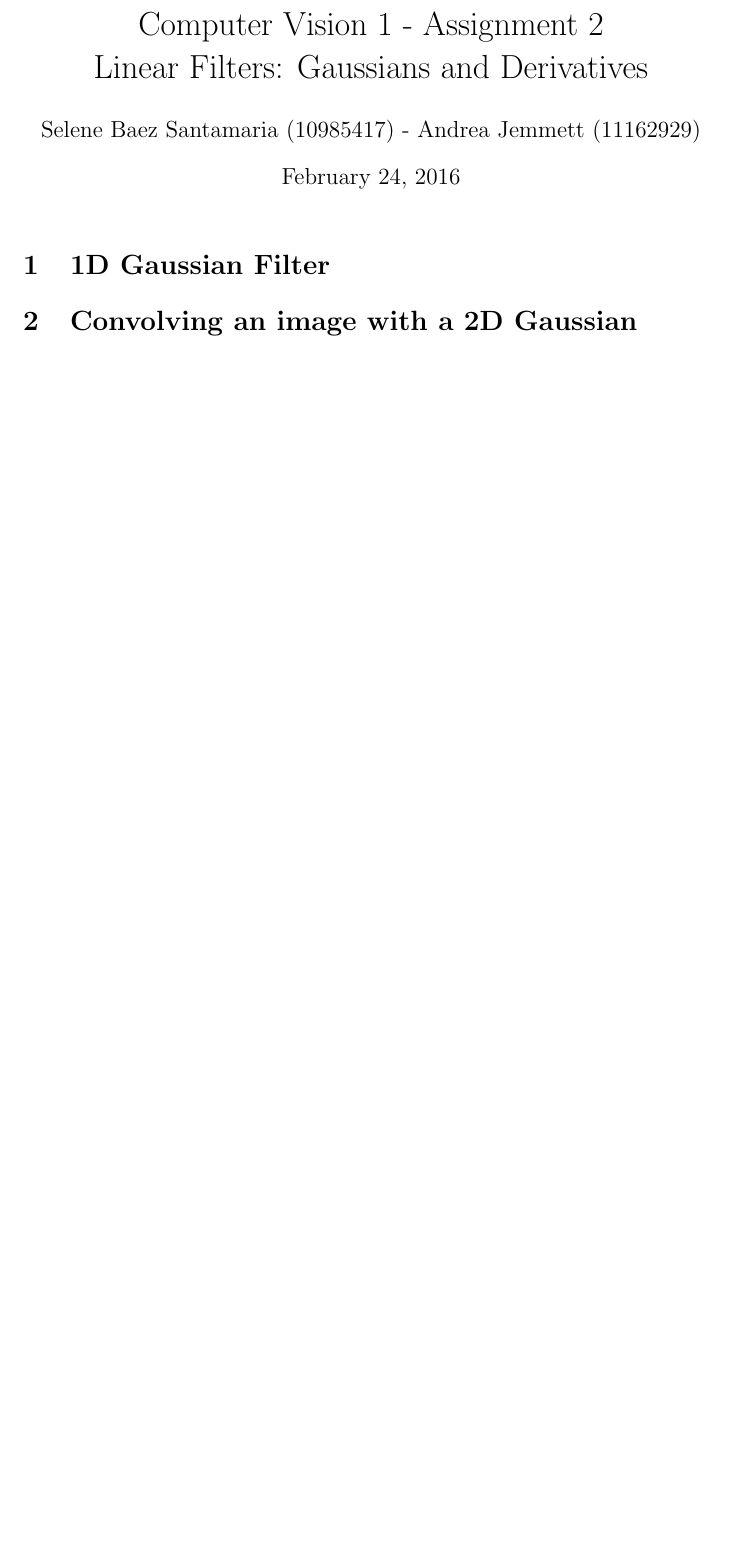
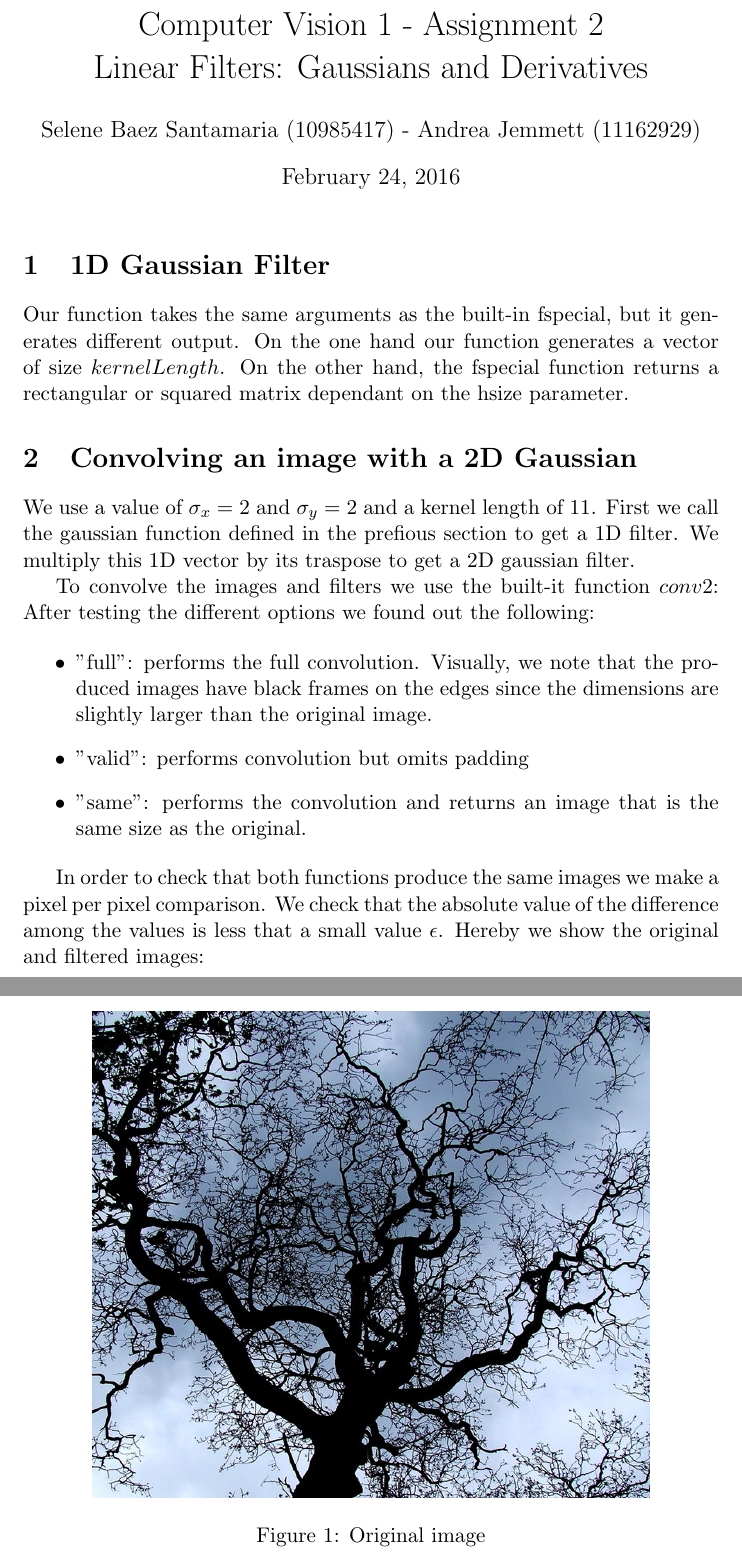
Before and after one commit to acidghost/computer-vision-1, a LaTeX problem sheet (2-assignment/report.tex): part of the page before the commit and two parts of pages 1 and 2 of 4 after it, the two joined at a grey line, cut so that both start at the same text, the shorter picture padded with empty space. Compiled offline with pdfLaTeX.

Commit message:
Worked on the report and first approach for 1.3

```diff
--- a/2-assignment/report.tex
+++ b/2-assignment/report.tex
@@ -20,7 +20,8 @@ Selene Baez Santamaria (10985417) - Andrea Jemmett (11162929)}
 
 
 \section{1D Gaussian Filter}
-% Qeustion: "Compare your function with MATLAB’s built-in fspecial. What are the differences?"
+% Question: "Compare your function with MATLAB’s built-in fspecial. What are the differences?"
+Our function takes the same arguments as the built-in fspecial, but it generates different output. On the one hand our function generates a vector of size $kernelLength$. On the other hand, the fspecial function returns a rectangular or squared matrix dependant on the hsize parameter.
 
 
 \section{Convolving an image with a 2D Gaussian}
@@ -29,4 +30,19 @@ Selene Baez Santamaria (10985417) - Andrea Jemmett (11162929)}
 % Use kernel length of 11.
 % Report the numerical equivalence as well as plots at every stage of filtering pipeline.
 % Question 2: Explain the benefits of kernel separability, shortly.
+We use a value of $\sigma_x = 2$ and $\sigma_y = 2$ and a kernel length of 11. First we call the gaussian function defined in the prefious section to get a 1D filter. We multiply this 1D vector by its traspose to get a 2D gaussian filter.
 
+To convolve the images and filters we use the built-it function $conv2$: After testing the different options we found out the following:
+
+\begin{itemize}
+	\item "full": performs the full convolution. Visually, we note that the produced images have black frames on the edges since the dimensions are slightly larger than the original image.
+	\item "valid": performs convolution but omits padding %TODO
+	\item "same": performs the convolution and returns an image that is the same size as the original.
+\end{itemize}
+
+In order to check that both functions produce the same images we make a pixel per pixel comparison. We check that the absolute value of the difference among the values is less that a small value $\epsilon$. Hereby we show the original and filtered images:
+
+\begin{figure}[H]
+	\centering
+	\includegraphics[width=.8\textwidth]{imgs/branches.jpg}
+	\caption{Original image}
```
Also changed, not shown: 2-assignment/imgs/1D_branches.jpg (added), 2-assignment/imgs/2D_branches.jpg (added), 2-assignment/report.bbl (added), 2-assignment/report.pdf, 2-assignment/report.tex (16 more changed lines), 4 other files.
